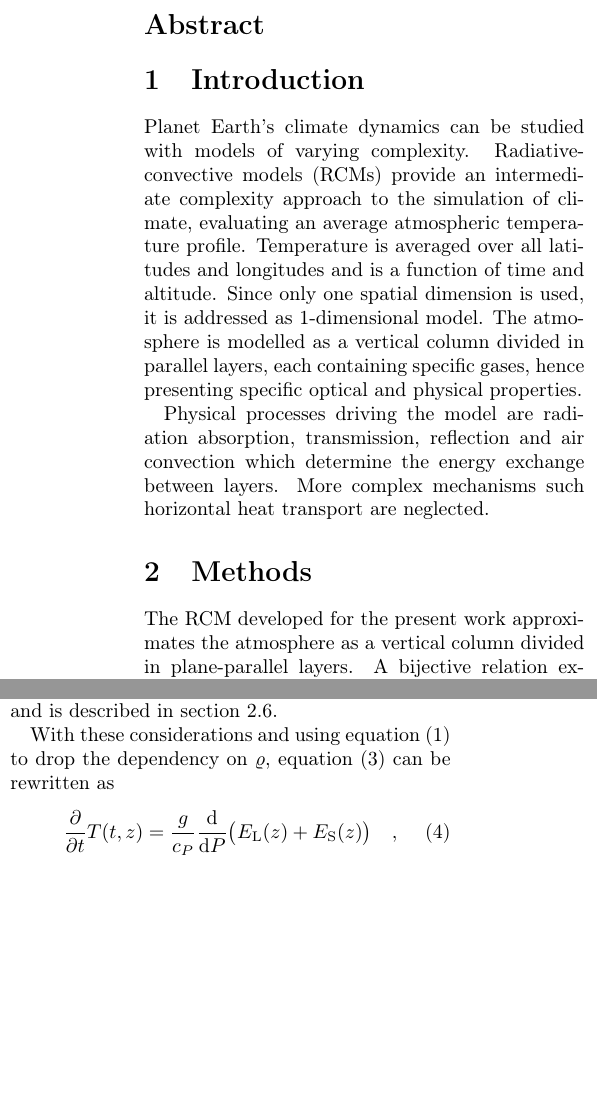
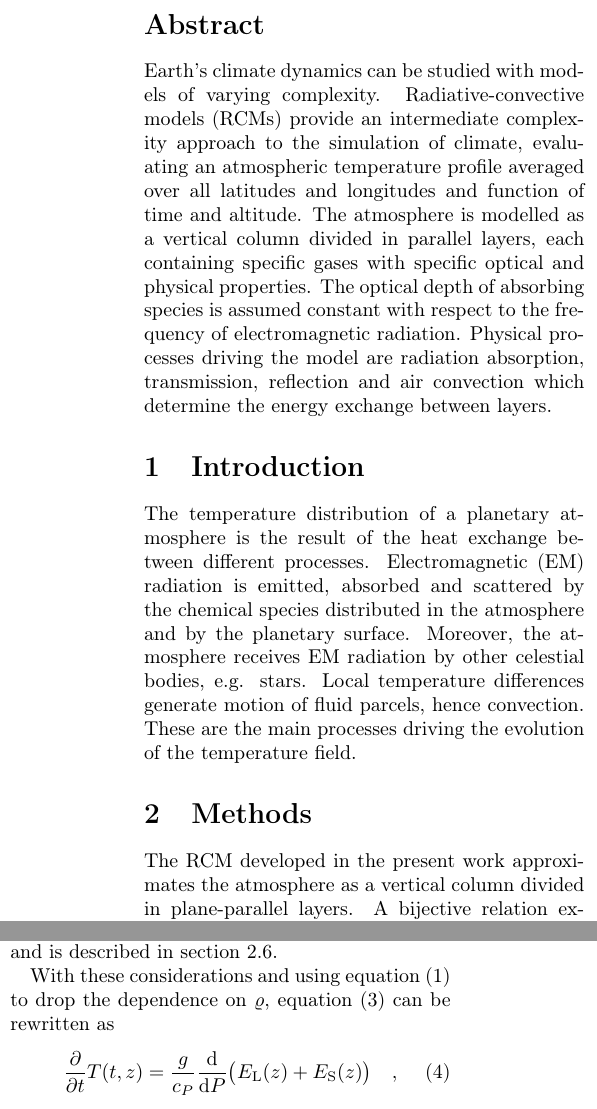
Before and after one commit to mirasac/algonume, a LaTeX paper (project/report/casari_project.tex): two parts of the columns of pages 1 and 2 of 10 before the commit and two parts of the columns of pages 1 and 2 of 11 after it, joined at a grey line, cut so that both start at the same text, the shorter picture padded with empty space. Compiled offline with pdfLaTeX.

Commit message:
Write abstract

```diff
--- a/project/report/casari_project.tex
+++ b/project/report/casari_project.tex
@@ -70,27 +70,22 @@
 \maketitle
 
 \begin{abstract}
-  % MC abstract.
+  Earth's climate dynamics can be studied with models of varying complexity. Radiative-convective models (RCMs) provide an intermediate complexity approach to the simulation of climate, evaluating an atmospheric temperature profile averaged over all latitudes and longitudes and function of time and altitude.
+  The atmosphere is modelled as a vertical column divided in parallel layers, each containing specific gases with specific optical and physical properties. The optical depth of absorbing species is assumed constant with respect to the frequency of electromagnetic radiation.
+  Physical processes driving the model are radiation absorption, transmission, reflection and air convection which determine the energy exchange between layers.
 \end{abstract}
 
-% MC add if needed, probably not.
+% MC remove when finished.
 %\tableofcontents
 %\newpage
 
 \section{Introduction}
-Planet Earth's climate dynamics can be studied with models of varying complexity. Radiative-convective models (RCMs) provide an intermediate complexity approach to the simulation of climate, evaluating an average atmospheric temperature profile. Temperature is averaged over all latitudes and longitudes and is a function of time and altitude. Since only one spatial dimension is used, it is addressed as 1-dimensional model. The atmosphere is modelled as a vertical column divided in parallel layers, each containing specific gases, hence presenting specific optical and physical properties.
-
-Physical processes driving the model are radiation absorption, transmission, reflection and air convection which determine the energy exchange between layers. More complex mechanisms such horizontal heat transport are neglected.
-
-
-
-%\section{Materials}
-% MC describe the tools used during the study. List the specifics and the references of the code.
+The temperature distribution of a planetary atmosphere is the result of the heat exchange between different processes. Electromagnetic (EM) radiation is emitted, absorbed and scattered by the chemical species distributed in the atmosphere and by the planetary surface. Moreover, the atmosphere receives EM radiation by other celestial bodies, e.g. stars. Local temperature differences generate motion of fluid parcels, hence convection. These are the main processes driving the evolution of the temperature field.
 
 \section{Methods}
 \label{sec:Methods}
 % MC explain the atmosphere model: vertical column where each layer present quantities averaged over the global atmosphere.
-The RCM developed for the present work approximates the atmosphere as a vertical column divided in plane-parallel layers.
+The RCM developed in the present work approximates the atmosphere as a vertical column divided in plane-parallel layers.
 A bijective relation exists between altitude $z$ and pressure $P$ (cfr. section~\ref{sec:Relation between pressure and altitude}), hence they can be used interchangeably as vertical coordinates. The origin of coordinate $z$ is set at ground level and it is identified by value $z_\text{g}$ to keep generality. On the contrary, the Top-Of-Atmosphere (TOA) altitude $\zTOA$ is chosen arbitrarily. Pressure decreases with altitude from standard value $P_\text{g}$ at ground level to value $\PTOA$, which is calculated using equation~\eqref{eq:pressure_constant_temperature}. % MC this way the secondary scale given by pressure changes with time. To obtain the time changing plot I probaly need to choose which scale (i.e. choose a reference time instant) to use for the whole plot and a good choice is the one calculated when the steady state is reached.
 
 Each layer is identified by a value of $z$ corresponding to the upper boundary of the layer and by its thickness. The corresponding values of pressure are evaluated at each time instant with equation~\eqref{eq:pressure_constant_temperature}.
@@ -169,7 +164,7 @@ The total heat flux $q(z)$ is determined by radiative transfer and atmospheric c
 %\cite[25]{Modest}
 while the second process is governed by fluid dynamics. The RTE is an integro-differential equation in five dimensions and it is not solved directly by the RCM, instead longwave and shortwave radiations are treated separately. Neither the contribution to $q(z)$ due to atmospheric convection is obtained by solving the proper fluid dynamics equations, in its place a numerical correction is adopted and is described in section~\ref{sec:Convective adjustment}.
 
-With these considerations and using equation~\eqref{eq:hydrostatic_equilibrium} to drop the dependency on $\varrho$, equation~\eqref{eq:temperature_derivation} can be rewritten as
+With these considerations and using equation~\eqref{eq:hydrostatic_equilibrium} to drop the dependence on $\varrho$, equation~\eqref{eq:temperature_derivation} can be rewritten as
 \begin{equation}
   \label{eq:temperature_time_derivative}
   \pdv*{T(t,z)}{t} = \frac{g}{c_P} \odv*{\big( E_\text{L}(z) + E_\text{S}(z) \big)}{P}
```
Also changed, not shown: project/report/casari_project.pdf.
